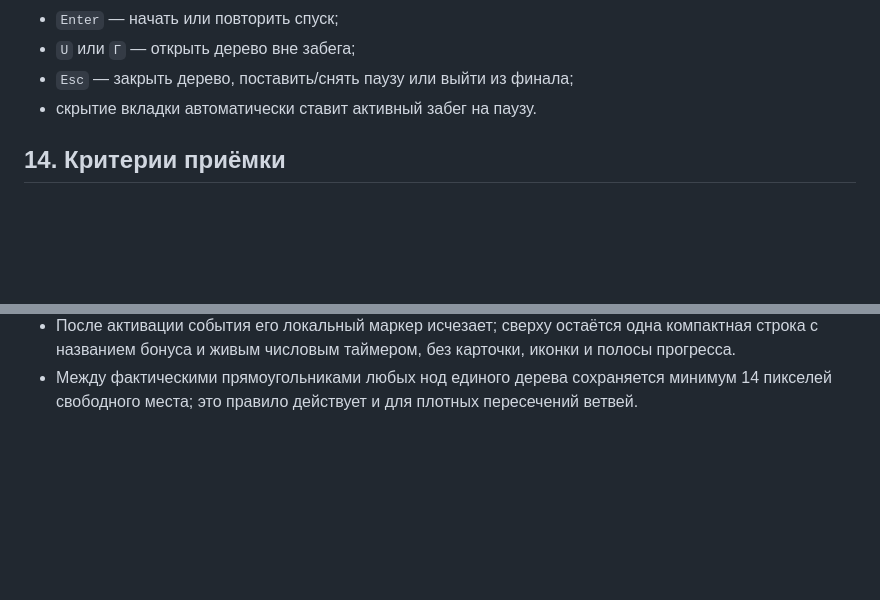
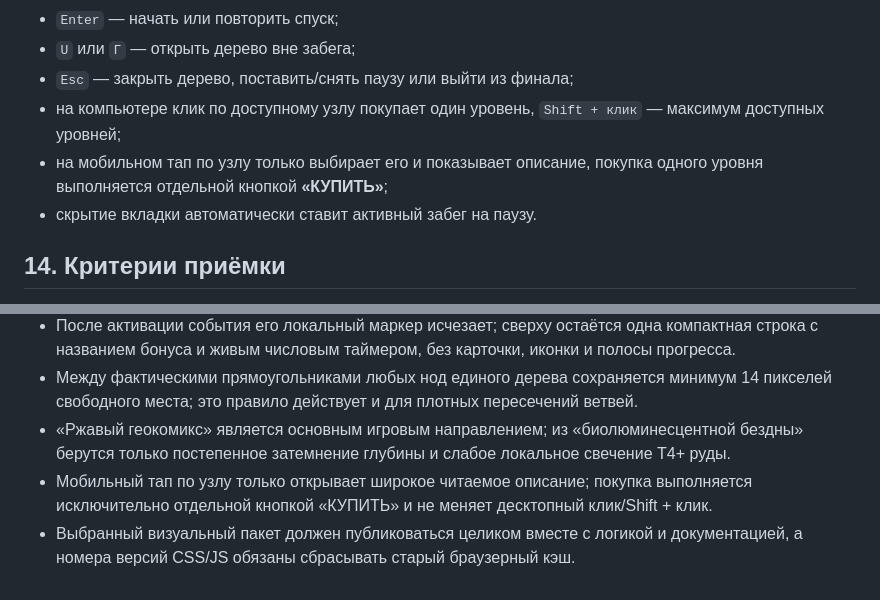
Before and after one commit to Vestiar-project/Prototype_Dig_deep, a Markdown page: docs/GAME_DESIGN_SPEC.md, 2 parts joined by grey strips. Drawn GitHub-style; blank space fills up the shorter version.

```diff
--- a/docs/GAME_DESIGN_SPEC.md
+++ b/docs/GAME_DESIGN_SPEC.md
@@ -321,6 +327,8 @@
 - `Enter` — начать или повторить спуск;
 - `U` или `Г` — открыть дерево вне забега;
 - `Esc` — закрыть дерево, поставить/снять паузу или выйти из финала;
+- на компьютере клик по доступному узлу покупает один уровень, `Shift + клик` — максимум доступных уровней;
+- на мобильном тап по узлу только выбирает его и показывает описание, покупка одного уровня выполняется отдельной кнопкой **«КУПИТЬ»**;
 - скрытие вкладки автоматически ставит активный забег на паузу.
 
 ## 14. Критерии приёмки
@@ -498,3 +517,6 @@
 - Цельность жил является только отрисовкой соседних рудных блоков; она не создаёт новые ноды и не меняет фактический размер жил.
 - После активации события его локальный маркер исчезает; сверху остаётся одна компактная строка с названием бонуса и живым числовым таймером, без карточки, иконки и полосы прогресса.
 - Между фактическими прямоугольниками любых нод единого дерева сохраняется минимум 14 пикселей свободного места; это правило действует и для плотных пересечений ветвей.
+- «Ржавый геокомикс» является основным игровым направлением; из «биолюминесцентной бездны» берутся только постепенное затемнение глубины и слабое локальное свечение T4+ руды.
+- Мобильный тап по узлу только открывает широкое читаемое описание; покупка выполняется исключительно отдельной кнопкой «КУПИТЬ» и не меняет десктопный клик/Shift + клик.
+- Выбранный визуальный пакет должен публиковаться целиком вместе с логикой и документацией, а номера версий CSS/JS обязаны сбрасывать старый браузерный кэш.
```
Also changed, not shown: other parts of docs/GAME_DESIGN_SPEC.md (+22 -5 lines).
